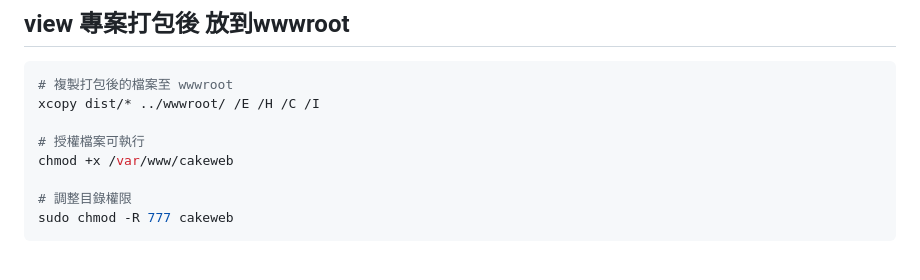
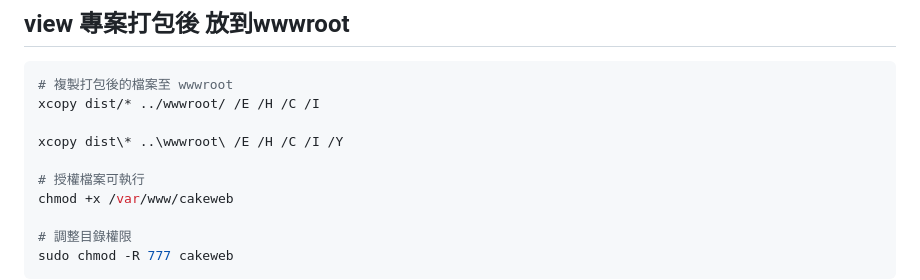
Before and after one commit to mitch5566/cakeweb, a Markdown page: README.md, the part around the change. GitHub-like rendering; blank space fills up the shorter version.

```diff
--- a/README.md
+++ b/README.md
@@ -132,6 +132,8 @@ echo "" > 目錄  建立檔案
 # 複製打包後的檔案至 wwwroot
 xcopy dist/* ../wwwroot/ /E /H /C /I
 
+xcopy dist\* ..\wwwroot\ /E /H /C /I /Y
+
 # 授權檔案可執行
 chmod +x /var/www/cakeweb
 
```
